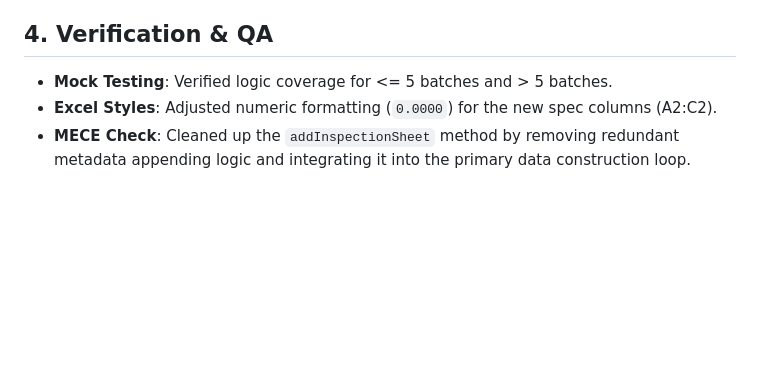
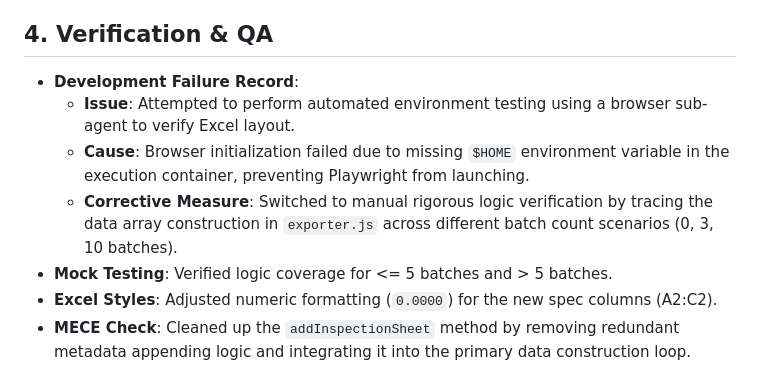
Before and after one commit to Chun-Chieh-Chang/QIP-Data-Extract-Web-Tool, a Markdown page: notes/DEVELOPMENT_LOG.md, the part around the change. GitHub-like rendering; blank space fills up the shorter version.

Commit message:
docs: update development log with verification failure record

```diff
--- a/notes/DEVELOPMENT_LOG.md
+++ b/notes/DEVELOPMENT_LOG.md
@@ -36,6 +36,10 @@ This update focuses on refining the Excel output format to align with the latest
 - **Logic**: Refactored the loop to handle row-specific logic (Row 2 for specs, Rows 5-6 for metadata) while simultaneously iterating through batch data starting from Column D.
 
 ## 4. Verification & QA
+- **Development Failure Record**:
+  - **Issue**: Attempted to perform automated environment testing using a browser sub-agent to verify Excel layout.
+  - **Cause**: Browser initialization failed due to missing `$HOME` environment variable in the execution container, preventing Playwright from launching.
+  - **Corrective Measure**: Switched to manual rigorous logic verification by tracing the data array construction in `exporter.js` across different batch count scenarios (0, 3, 10 batches).
 - **Mock Testing**: Verified logic coverage for <= 5 batches and > 5 batches.
 - **Excel Styles**: Adjusted numeric formatting (`0.0000`) for the new spec columns (A2:C2).
 - **MECE Check**: Cleaned up the `addInspectionSheet` method by removing redundant metadata appending logic and integrating it into the primary data construction loop.
```
